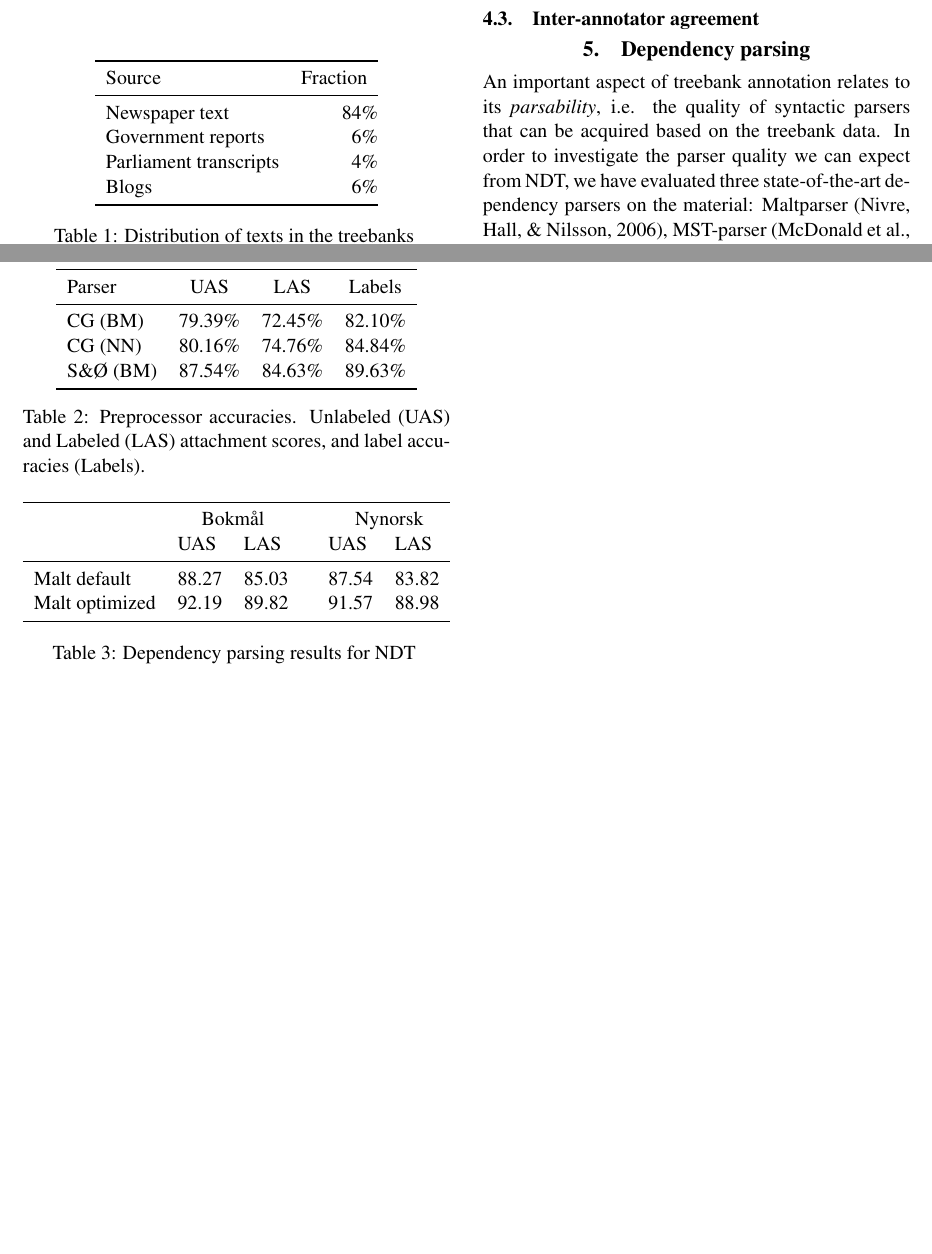
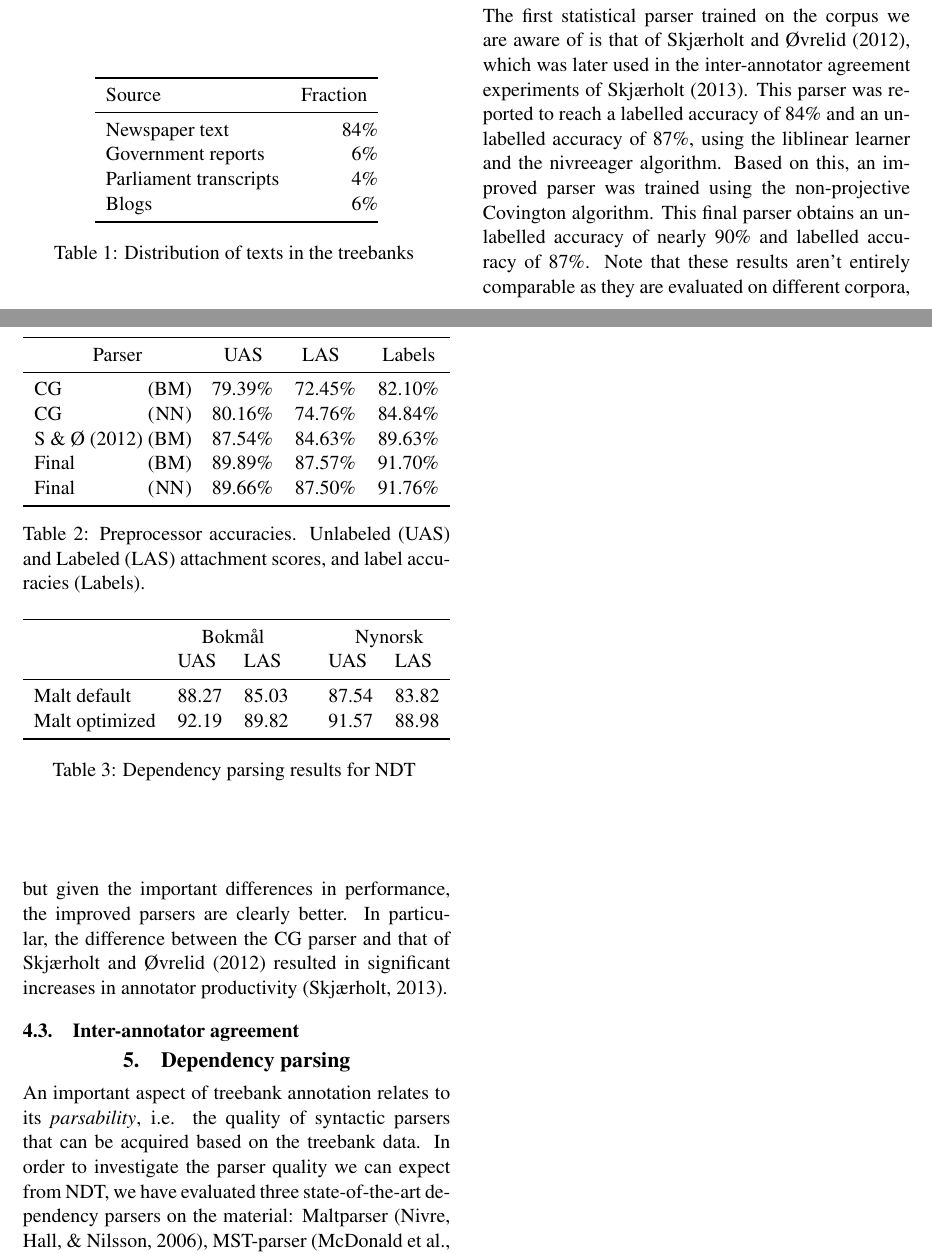
Before and after one commit to arnsholt/lrec-ndt, a LaTeX document (lrec-ndt.tex): two parts of pages 3 and 4 of 6, joined at a grey line, cut at the place of the change, the shorter picture padded with empty space. Compiled offline with pdfLaTeX.

Commit message:
Add another paragraph on syntactic preprocessing, tweak preprocessors table..

```diff
--- a/lrec-ndt.tex
+++ b/lrec-ndt.tex
@@ -178,9 +178,18 @@ syntactic structures. This preprocessor was evaluated to get about 80\% of
 heads correct and both head and label correct in 72--74\% of cases, as shown
 in Table \ref{tbl:parsers}.
 
-% TODO: The later syntactic preprocessors
-
-% 197 words
+The first statistical parser trained on the corpus we are aware of is that of
+\citeA{Skj:Ovr:12}, which was later used in the inter-annotator agreement
+experiments of \citeA{Skjaerholt:13}. This parser was reported to reach a
+labelled accuracy of 84\% and an unlabelled accuracy of 87\%, using the
+liblinear learner and the nivreeager algorithm. Based on this, an improved
+parser was trained using the non-projective Covington algorithm. This final
+parser obtains an unlabelled accuracy of nearly 90\% and labelled accuracy of
+87\%. Note that these results aren't entirely comparable as they are evaluated
+on different corpora, but given the important differences in performance, the
+improved parsers are clearly better. In particular, the difference between the
+CG parser and that of \citeA{Skj:Ovr:12} resulted in significant increases in
+annotator productivity \cite{Skjaerholt:13}.
 
 \ctable[botcap,
     caption={Preprocessor accuracies. Unlabeled (UAS) and Labeled (LAS)
@@ -188,12 +197,14 @@ in Table \ref{tbl:parsers}.
     label=tbl:parsers,
     mincapwidth=\columnwidth,
     notespar,
-]{lr@{.}lr@{.}lr@{.}l}{}{
+]{l@{~(}c@{)\hspace{1em}}r@{.}lr@{.}lr@{.}l}{}{
         \FL
-Parser & \multicolumn{2}{c}{UAS} & \multicolumn{2}{c}{LAS} & \multicolumn{2}{c}{Labels} \ML
-CG (BM) & 79&39\% & 72&45\% & 82&10\% \NN
-CG (NN) & 80&16\% & 74&76\% & 84&84\% \NN
-S\&Ø (BM) & 87&54\% & 84&63\% & 89&63\%
+\multicolumn{2}{c}{Parser} & \multicolumn{2}{c@{\hspace{1em}}}{UAS} & \multicolumn{2}{c@{\hspace{1em}}}{LAS} & \multicolumn{2}{c@{\hspace{0.5em}}}{Labels} \ML
+CG & BM            & 79&39\% & 72&45\% & 82&10\% \NN
+CG & NN            & 80&16\% & 74&76\% & 84&84\% \NN
+S \& Ø (2012) & BM & 87&54\% & 84&63\% & 89&63\% \NN
+Final & BM         & 89&89\% & 87&57\% & 91&70\% \NN
+Final & NN         & 89&66\% & 87&50\% & 91&76\%
         \LL
     }
 
```
